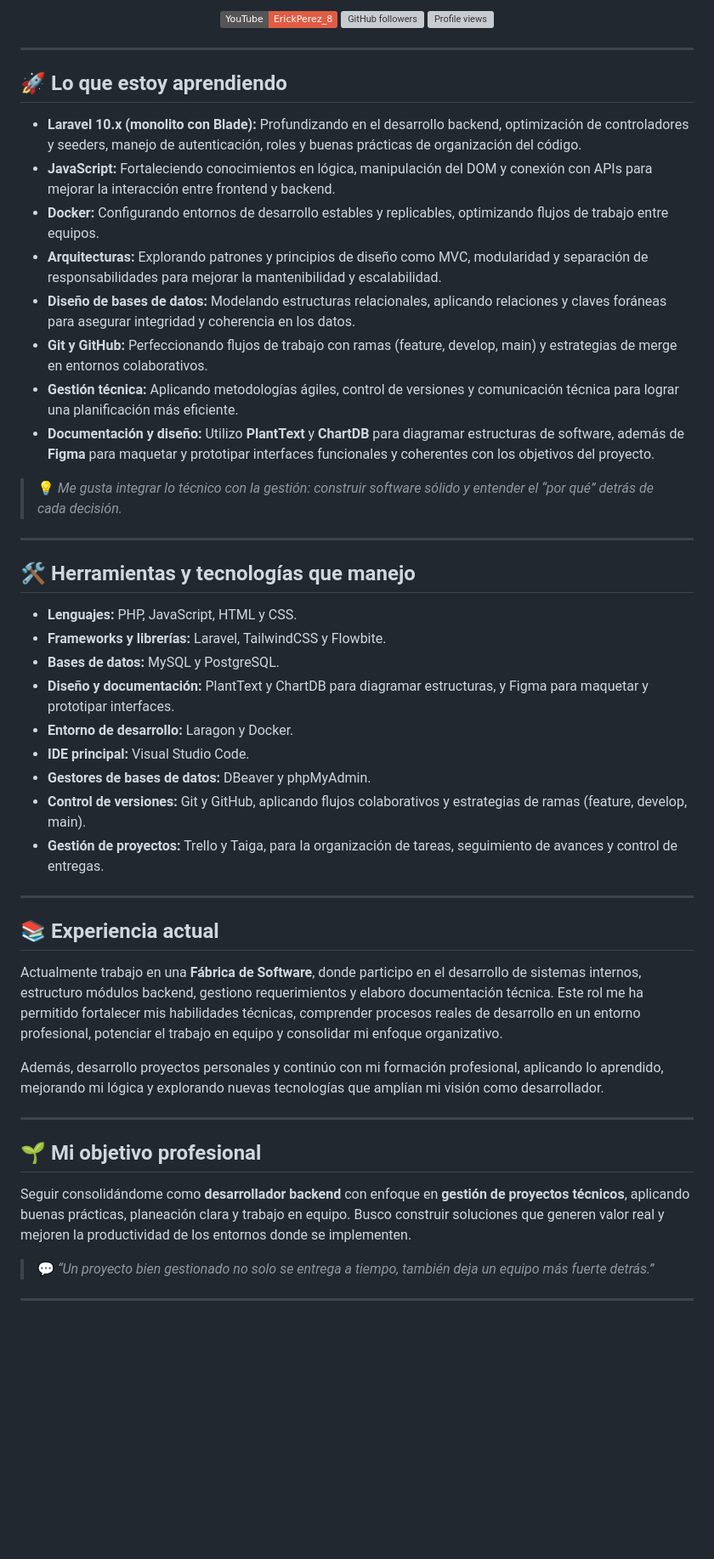
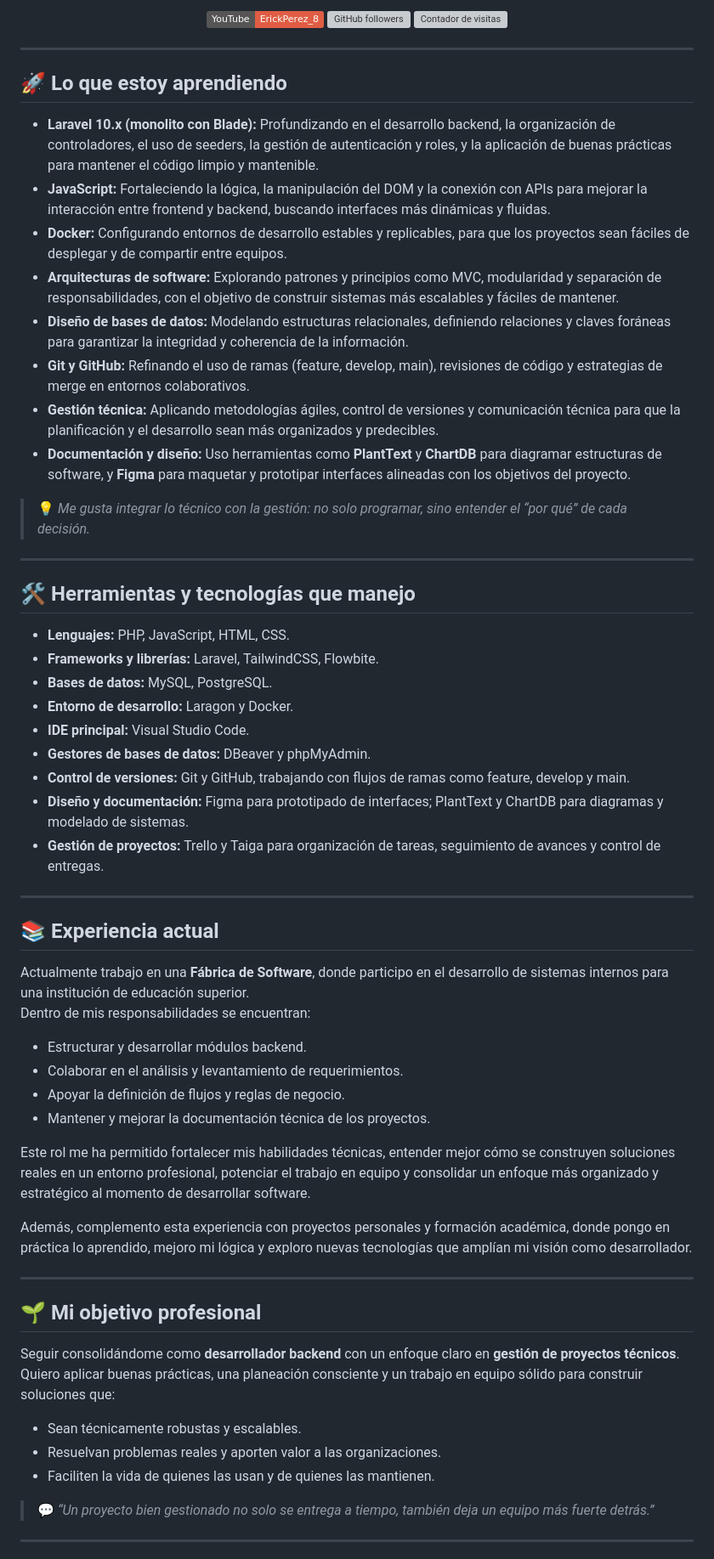
Before and after one commit to Erickpe8/Erickpe8, a Markdown page: README.md, the part around one of its changes. Shown at 85% size. Drawn GitHub-style; badges without logos; blank space fills up the shorter version; grey boxes are pictures that could not be loaded.

```diff
--- a/README.md
+++ b/README.md
@@ -14,17 +20,17 @@ Soy un desarrollador backend en formación de 19 años, apasionado por la gesti
 <p align="center">
   <!-- YouTube -->
   <a href="https://www.youtube.com/@ErickPerez_8">
-    <img align="center" src="https://img.shields.io/badge/YouTube-ErickPerez__8-red?style=social" alt="YouTube channel">
+    <img src="https://img.shields.io/badge/YouTube-ErickPerez__8-red?style=social" alt="YouTube channel">
   </a>
 
   <!-- GitHub Followers -->
   <a href="https://github.com/Erickpe8">
-    <img align="center" alt="GitHub followers" src="https://img.shields.io/github/followers/Erickpe8?label=follow&style=social">
+    <img alt="GitHub followers" src="https://img.shields.io/github/followers/Erickpe8?label=follow&style=social">
   </a>
 
   <!-- Profile Views -->
   <a href="https://github.com/Erickpe8">
-    <img align="center" src="https://komarev.com/ghpvc/?username=Erickpe8&color=blue" alt="Profile views">
+    <img src="https://komarev.com/ghpvc/?username=Erickpe8&label=Visitas&color=0e75b6&style=flat" alt="Contador de visitas">
   </a>
 </p>
 
@@ -32,46 +38,57 @@ Soy un desarrollador backend en formación de 19 años, apasionado por la gesti
 
 ## 🚀 Lo que estoy aprendiendo
 
-- **Laravel 10.x (monolito con Blade):** Profundizando en el desarrollo backend, optimización de controladores y seeders, manejo de autenticación, roles y buenas prácticas de organización del código.
-- **JavaScript:** Fortaleciendo conocimientos en lógica, manipulación del DOM y conexión con APIs para mejorar la interacción entre frontend y backend.
-- **Docker:** Configurando entornos de desarrollo estables y replicables, optimizando flujos de trabajo entre equipos.
-- **Arquitecturas:** Explorando patrones y principios de diseño como MVC, modularidad y separación de responsabilidades para mejorar la mantenibilidad y escalabilidad.
-- **Diseño de bases de datos:** Modelando estructuras relacionales, aplicando relaciones y claves foráneas para asegurar integridad y coherencia en los datos.
-- **Git y GitHub:** Perfeccionando flujos de trabajo con ramas (feature, develop, main) y estrategias de merge en entornos colaborativos.
-- **Gestión técnica:** Aplicando metodologías ágiles, control de versiones y comunicación técnica para lograr una planificación más eficiente.
-- **Documentación y diseño:** Utilizo **PlantText** y **ChartDB** para diagramar estructuras de software, además de **Figma** para maquetar y prototipar interfaces funcionales y coherentes con los objetivos del proyecto.
+- **Laravel 10.x (monolito con Blade):** Profundizando en el desarrollo backend, la organización de controladores, el uso de seeders, la gestión de autenticación y roles, y la aplicación de buenas prácticas para mantener el código limpio y mantenible.
+- **JavaScript:** Fortaleciendo la lógica, la manipulación del DOM y la conexión con APIs para mejorar la interacción entre frontend y backend, buscando interfaces más dinámicas y fluidas.
+- **Docker:** Configurando entornos de desarrollo estables y replicables, para que los proyectos sean fáciles de desplegar y de compartir entre equipos.
+- **Arquitecturas de software:** Explorando patrones y principios como MVC, modularidad y separación de responsabilidades, con el objetivo de construir sistemas más escalables y fáciles de mantener.
+- **Diseño de bases de datos:** Modelando estructuras relacionales, definiendo relaciones y claves foráneas para garantizar la integridad y coherencia de la información.
+- **Git y GitHub:** Refinando el uso de ramas (feature, develop, main), revisiones de código y estrategias de merge en entornos colaborativos.
+- **Gestión técnica:** Aplicando metodologías ágiles, control de versiones y comunicación técnica para que la planificación y el desarrollo sean más organizados y predecibles.
+- **Documentación y diseño:** Uso herramientas como **PlantText** y **ChartDB** para diagramar estructuras de software, y **Figma** para maquetar y prototipar interfaces alineadas con los objetivos del proyecto.
 
-
-> 💡 *Me gusta integrar lo técnico con la gestión: construir software sólido y entender el “por qué” detrás de cada decisión.*
+> 💡 *Me gusta integrar lo técnico con la gestión: no solo programar, sino entender el “por qué” de cada decisión.*
 
 ---
 
 ## 🛠️ Herramientas y tecnologías que manejo
 
-- **Lenguajes:** PHP, JavaScript, HTML y CSS.
-- **Frameworks y librerías:** Laravel, TailwindCSS y Flowbite.
-- **Bases de datos:** MySQL y PostgreSQL.
-- **Diseño y documentación:** PlantText y ChartDB para diagramar estructuras, y Figma para maquetar y prototipar interfaces.
+- **Lenguajes:** PHP, JavaScript, HTML, CSS.
+- **Frameworks y librerías:** Laravel, TailwindCSS, Flowbite.
+- **Bases de datos:** MySQL, PostgreSQL.
 - **Entorno de desarrollo:** Laragon y Docker.
 - **IDE principal:** Visual Studio Code.
 - **Gestores de bases de datos:** DBeaver y phpMyAdmin.
-- **Control de versiones:** Git y GitHub, aplicando flujos colaborativos y estrategias de ramas (feature, develop, main).
-- **Gestión de proyectos:** Trello y Taiga, para la organización de tareas, seguimiento de avances y control de entregas.
-
+- **Control de versiones:** Git y GitHub, trabajando con flujos de ramas como feature, develop y main.
+- **Diseño y documentación:** Figma para prototipado de interfaces; PlantText y ChartDB para diagramas y modelado de sistemas.
+- **Gestión de proyectos:** Trello y Taiga para organización de tareas, seguimiento de avances y control de entregas.
 
 ---
 
 ## 📚 Experiencia actual
 
-Actualmente trabajo en una **Fábrica de Software**, donde participo en el desarrollo de sistemas internos, estructuro módulos backend, gestiono requerimientos y elaboro documentación técnica. Este rol me ha permitido fortalecer mis habilidades técnicas, comprender procesos reales de desarrollo en un entorno profesional, potenciar el trabajo en equipo y consolidar mi enfoque organizativo.
+Actualmente trabajo en una **Fábrica de Software**, donde participo en el desarrollo de sistemas internos para una institución de educación superior.
+Dentro de mis responsabilidades se encuentran:
 
-Además, desarrollo proyectos personales y continúo con mi formación profesional, aplicando lo aprendido, mejorando mi lógica y explorando nuevas tecnologías que amplían mi visión como desarrollador.
+- Estructurar y desarrollar módulos backend.
+- Colaborar en el análisis y levantamiento de requerimientos.
+- Apoyar la definición de flujos y reglas de negocio.
+- Mantener y mejorar la documentación técnica de los proyectos.
+
+Este rol me ha permitido fortalecer mis habilidades técnicas, entender mejor cómo se construyen soluciones reales en un entorno profesional, potenciar el trabajo en equipo y consolidar un enfoque más organizado y estratégico al momento de desarrollar software.
+
+Además, complemento esta experiencia con proyectos personales y formación académica, donde pongo en práctica lo aprendido, mejoro mi lógica y exploro nuevas tecnologías que amplían mi visión como desarrollador.
 
 ---
 
 ## 🌱 Mi objetivo profesional
 
-Seguir consolidándome como **desarrollador backend** con enfoque en **gestión de proyectos técnicos**, aplicando buenas prácticas, planeación clara y trabajo en equipo. Busco construir soluciones que generen valor real y mejoren la productividad de los entornos donde se implementen.
+Seguir consolidándome como **desarrollador backend** con un enfoque claro en **gestión de proyectos técnicos**.
+Quiero aplicar buenas prácticas, una planeación consciente y un trabajo en equipo sólido para construir soluciones que:
+
+- Sean técnicamente robustas y escalables.
+- Resuelvan problemas reales y aporten valor a las organizaciones.
+- Faciliten la vida de quienes las usan y de quienes las mantienen.
 
 > 💬 *“Un proyecto bien gestionado no solo se entrega a tiempo, también deja un equipo más fuerte detrás.”*
 
```
Also changed, not shown: other parts of README.md (+20 -10 lines).
